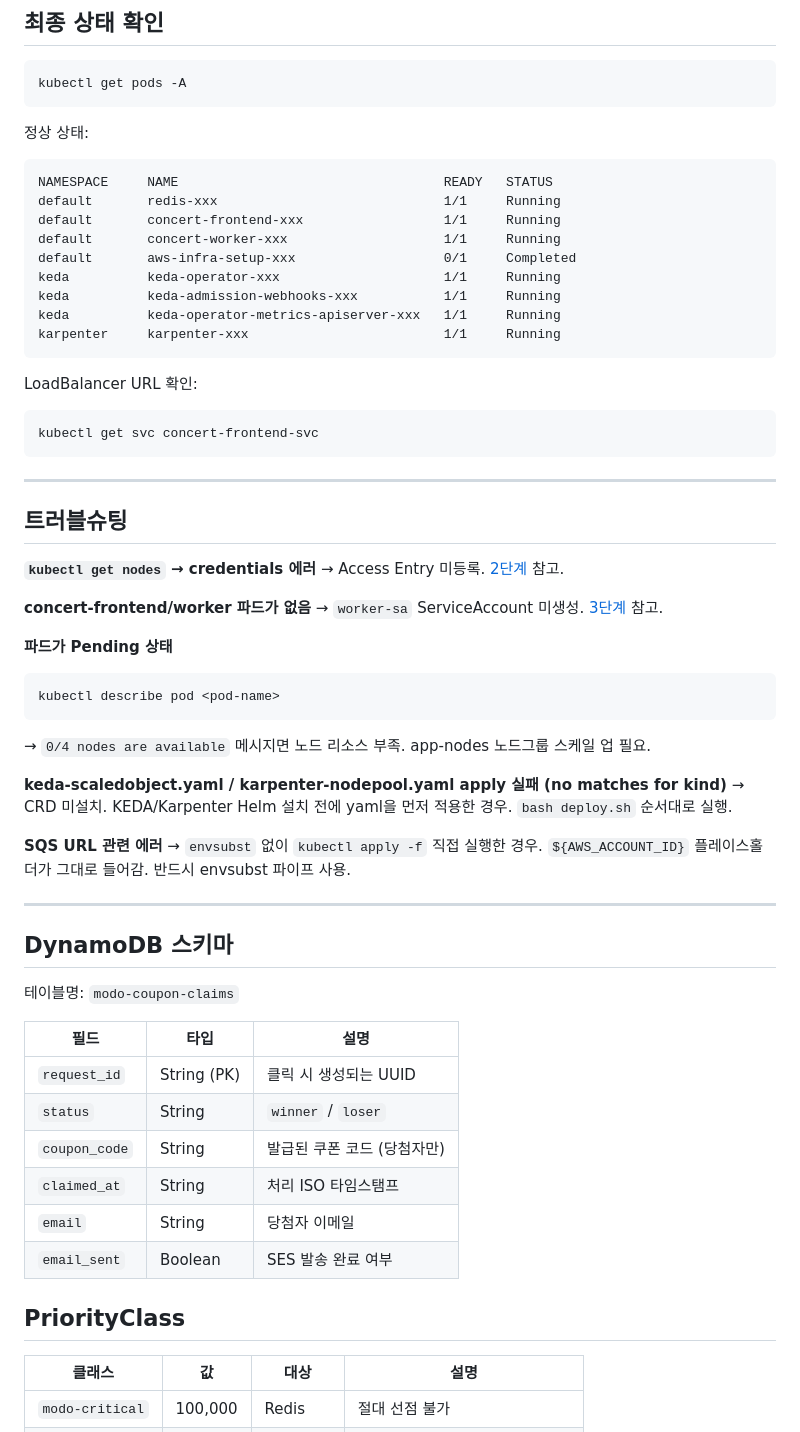
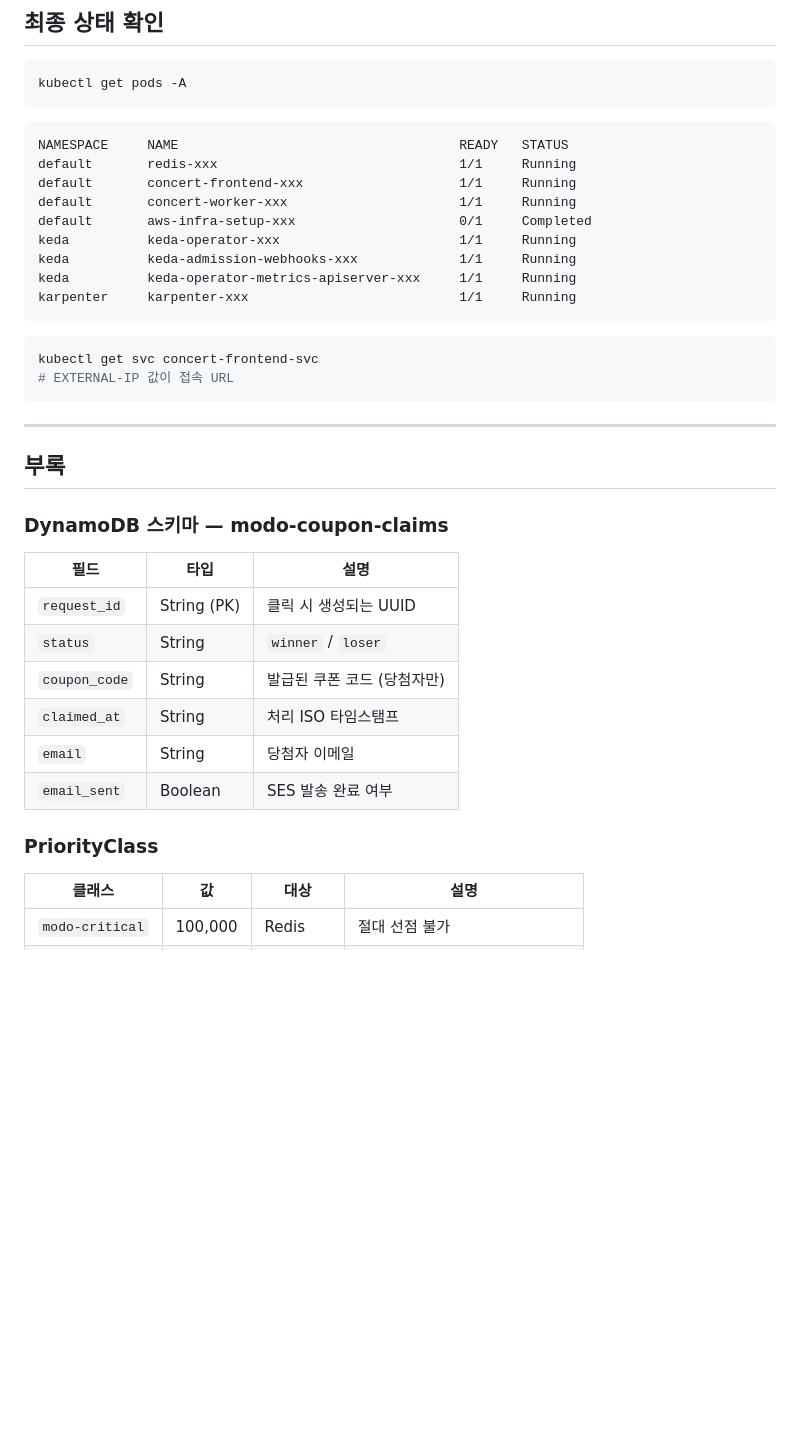
Before and after one commit to glory0224/team-y2ks-ecommerce, a Markdown page: README.md, the part around one of its changes. Drawn GitHub-style; blank space fills up the shorter version.

````diff
--- a/README.md
+++ b/README.md
@@ -207,53 +200,28 @@ CLUSTER_NAME=$CLUSTER_NAME envsubst < karpenter-nodepool.yaml | kubectl apply -f
 kubectl get pods -A
 ```
 
-정상 상태:
-
 ```
-NAMESPACE     NAME                                  READY   STATUS
-default       redis-xxx                             1/1     Running
-default       concert-frontend-xxx                  1/1     Running
-default       concert-worker-xxx                    1/1     Running
-default       aws-infra-setup-xxx                   0/1     Completed
-keda          keda-operator-xxx                     1/1     Running
-keda          keda-admission-webhooks-xxx           1/1     Running
-keda          keda-operator-metrics-apiserver-xxx   1/1     Running
-karpenter     karpenter-xxx                         1/1     Running
+NAMESPACE     NAME                                    READY   STATUS
+default       redis-xxx                               1/1     Running
+default       concert-frontend-xxx                    1/1     Running
+default       concert-worker-xxx                      1/1     Running
+default       aws-infra-setup-xxx                     0/1     Completed
+keda          keda-operator-xxx                       1/1     Running
+keda          keda-admission-webhooks-xxx             1/1     Running
+keda          keda-operator-metrics-apiserver-xxx     1/1     Running
+karpenter     karpenter-xxx                           1/1     Running
 ```
-
-LoadBalancer URL 확인:
 
 ```bash
 kubectl get svc concert-frontend-svc
+# EXTERNAL-IP 값이 접속 URL
 ```
 
 ---
 
-## 트러블슈팅
+## 부록
 
-**`kubectl get nodes` → credentials 에러**
-→ Access Entry 미등록. [2단계](#2-kubeconfig-업데이트) 참고.
-
-**concert-frontend/worker 파드가 없음**
-→ `worker-sa` ServiceAccount 미생성. [3단계](#3-worker-sa-serviceaccount-생성-및-irsa-연결) 참고.
-
-**파드가 Pending 상태**
-```bash
-kubectl describe pod <pod-name>
-```
-→ `0/4 nodes are available` 메시지면 노드 리소스 부족. app-nodes 노드그룹 스케일 업 필요.
-
-**keda-scaledobject.yaml / karpenter-nodepool.yaml apply 실패 (no matches for kind)**
-→ CRD 미설치. KEDA/Karpenter Helm 설치 전에 yaml을 먼저 적용한 경우. `bash deploy.sh` 순서대로 실행.
-
-**SQS URL 관련 에러**
-→ `envsubst` 없이 `kubectl apply -f` 직접 실행한 경우. `${AWS_ACCOUNT_ID}` 플레이스홀더가 그대로 들어감. 반드시 envsubst 파이프 사용.
-
----
-
-## DynamoDB 스키마
-
-테이블명: `modo-coupon-claims`
+### DynamoDB 스키마 — modo-coupon-claims
 
 | 필드 | 타입 | 설명 |
 |------|------|------|
@@ -264,7 +232,7 @@ kubectl describe pod <pod-name>
 | `email` | String | 당첨자 이메일 |
 | `email_sent` | Boolean | SES 발송 완료 여부 |
 
-## PriorityClass
+### PriorityClass
 
 | 클래스 | 값 | 대상 | 설명 |
 |--------|---|------|------|
````
Also changed, not shown: other parts of README.md (+78 -85 lines).
